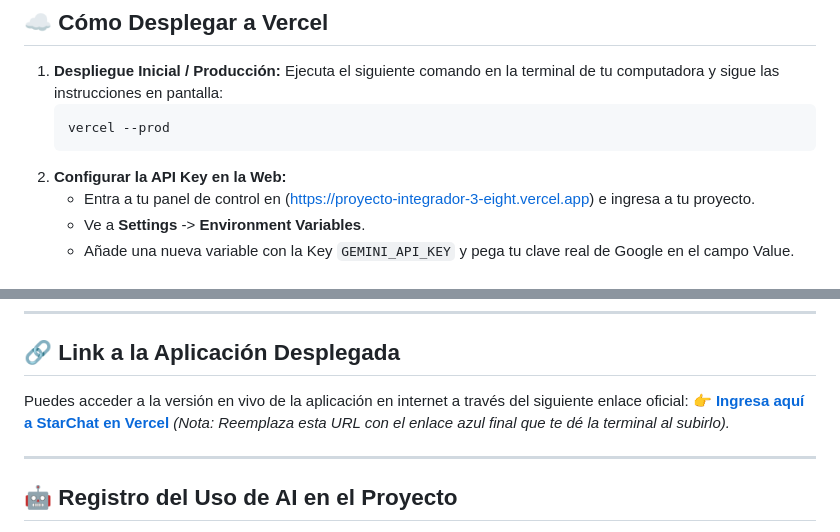
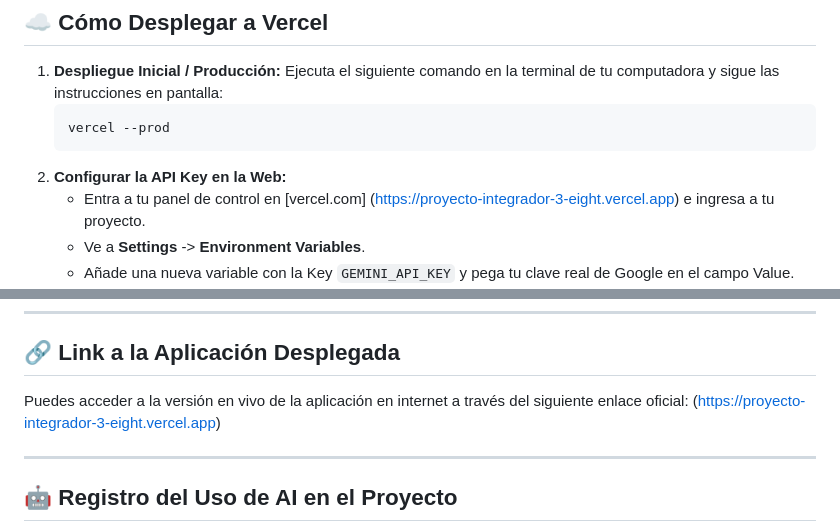
Before and after one commit to edwinfranzoni/EdwinFranzoni-tercer-proyecto-integrador-M3, a Markdown page: README.md, 2 parts joined by grey strips. Drawn GitHub-style.

Commit message:
Fix links and formatting in README.md
Updated links and formatting in the README.

````diff
--- a/README.md
+++ b/README.md
@@ -47,7 +47,7 @@ npx vitest run
    vercel --prod
    ```
 2. **Configurar la API Key en la Web:**
-   - Entra a tu panel de control en (https://proyecto-integrador-3-eight.vercel.app) e ingresa a tu proyecto.
+   - Entra a tu panel de control en [vercel.com] (https://proyecto-integrador-3-eight.vercel.app) e ingresa a tu proyecto.
    - Ve a **Settings** -> **Environment Variables**.
    - Añade una nueva variable con la Key `GEMINI_API_KEY` y pega tu clave real de Google en el campo Value.
    - Haz clic en **Save**.
@@ -69,7 +69,7 @@ npx vitest run
 ## 🔗 Link a la Aplicación Desplegada
 
 Puedes acceder a la versión en vivo de la aplicación en internet a través del siguiente enlace oficial:
-👉 **[Ingresa aquí a StarChat en Vercel](https://vercel.app)** *(Nota: Reemplaza esta URL con el enlace azul final que te dé la terminal al subirlo).*
+(https://proyecto-integrador-3-eight.vercel.app)
 
 ---
 
````
